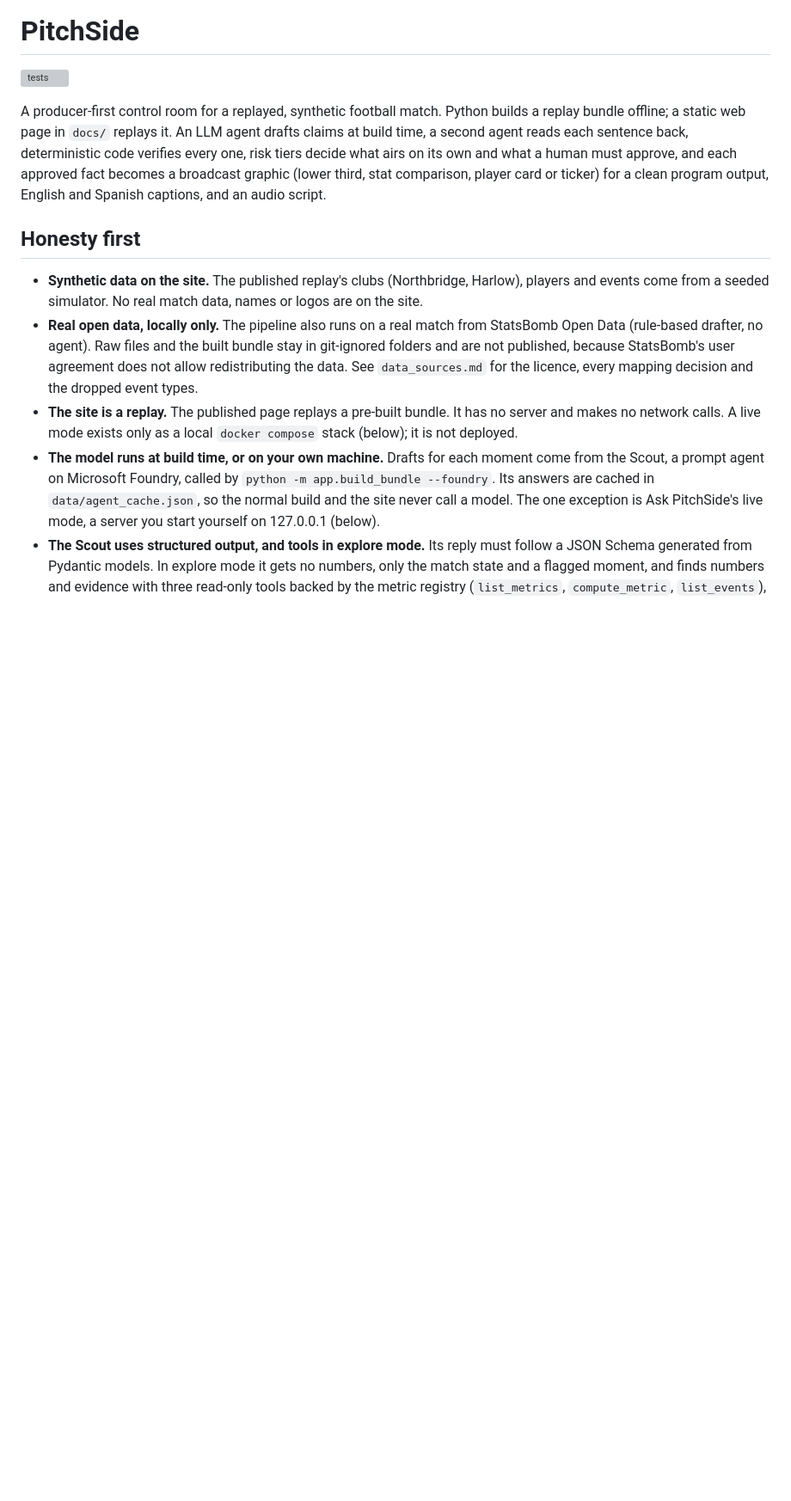
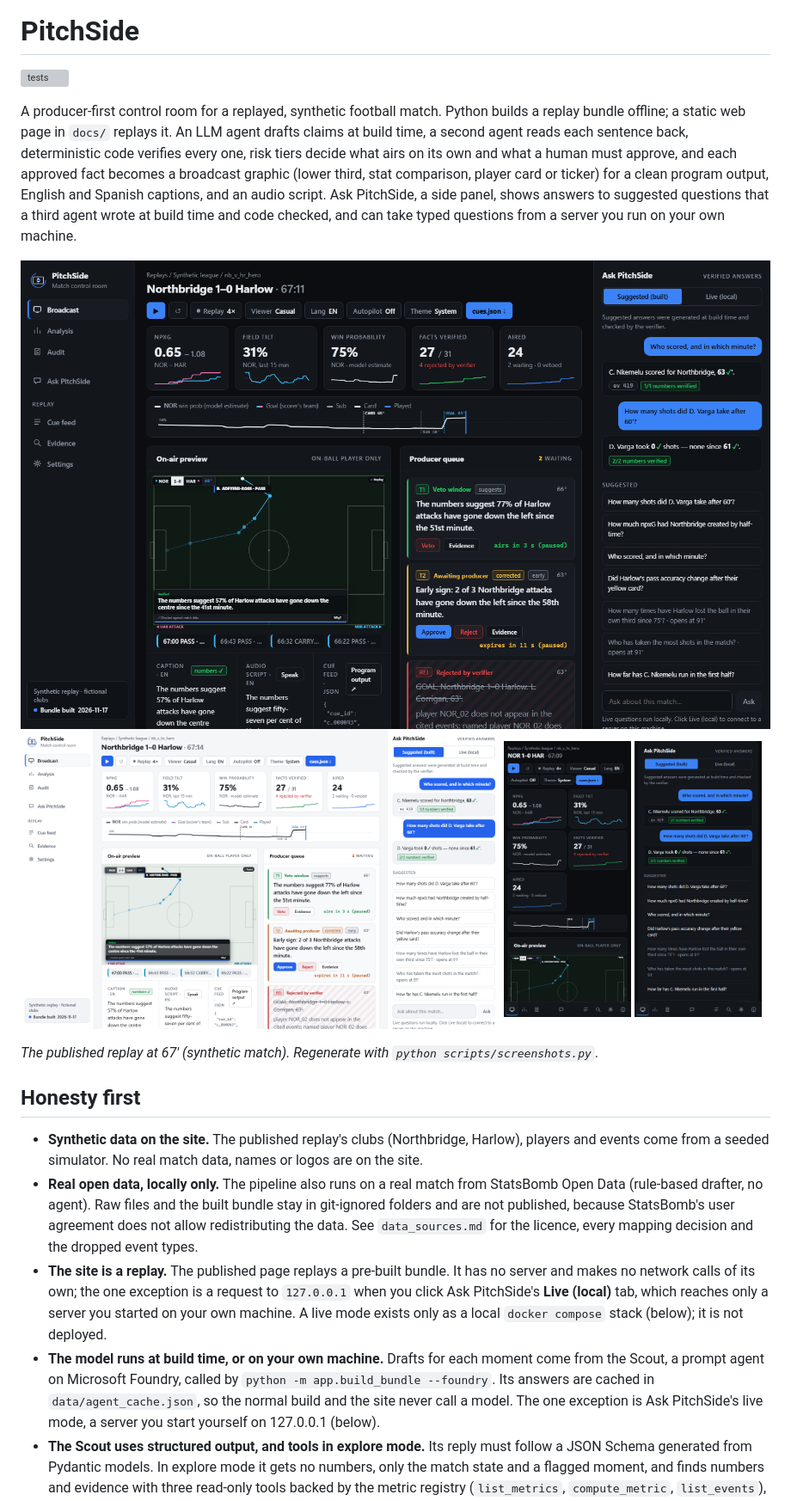
Before and after one commit to AmalAbdirahman/PitchSide, a Markdown page: README.md, the part around one of its changes. Shown at 86% size. Drawn GitHub-style; pictures changed too: docs/img/control-room-dark.png (added), docs/img/control-room-light.png (added), docs/img/control-room-phone-ask.png (added); blank space fills up the shorter version; grey boxes are pictures that could not be loaded.

```diff
--- a/README.md
+++ b/README.md
@@ -2,13 +2,19 @@
 
 [![tests](https://github.com/AmalAbdirahman/PitchSide/actions/workflows/test.yml/badge.svg)](https://github.com/AmalAbdirahman/PitchSide/actions/workflows/test.yml)
 
-A producer-first control room for a replayed, synthetic football match. Python builds a replay bundle offline; a static web page in `docs/` replays it. An LLM agent drafts claims at build time, a second agent reads each sentence back, deterministic code verifies every one, risk tiers decide what airs on its own and what a human must approve, and each approved fact becomes a broadcast graphic (lower third, stat comparison, player card or ticker) for a clean program output, English and Spanish captions, and an audio script.
+A producer-first control room for a replayed, synthetic football match. Python builds a replay bundle offline; a static web page in `docs/` replays it. An LLM agent drafts claims at build time, a second agent reads each sentence back, deterministic code verifies every one, risk tiers decide what airs on its own and what a human must approve, and each approved fact becomes a broadcast graphic (lower third, stat comparison, player card or ticker) for a clean program output, English and Spanish captions, and an audio script. Ask PitchSide, a side panel, shows answers to suggested questions that a third agent wrote at build time and code checked, and can take typed questions from a server you run on your own machine.
+
+<img src="docs/img/control-room-dark.png" alt="The control room at 67 minutes, dark theme: sidebar, header with Northbridge 1–0 Harlow and replay controls, five KPI cards with sparklines, the on-air preview with a glass score bug and lower third, the producer queue with a T1 fact in its veto window, a T2 fact awaiting the producer and a rejected draft, and the Ask PitchSide panel with two checked answers">
+
+<img src="docs/img/control-room-light.png" width="64%" alt="The same view in the light theme"> <img src="docs/img/control-room-phone.png" width="17%" alt="The control room at phone width: header, KPI cards in two columns, the on-air preview and a bottom navigation bar"> <img src="docs/img/control-room-phone-ask.png" width="17%" alt="Ask PitchSide at phone width with two checked answers and the suggested questions">
+
+*The published replay at 67' (synthetic match). Regenerate with `python scripts/screenshots.py`.*
 
 ## Honesty first
 
 - **Synthetic data on the site.** The published replay's clubs (Northbridge, Harlow), players and events come from a seeded simulator. No real match data, names or logos are on the site.
 - **Real open data, locally only.** The pipeline also runs on a real match from StatsBomb Open Data (rule-based drafter, no agent). Raw files and the built bundle stay in git-ignored folders and are not published, because StatsBomb's user agreement does not allow redistributing the data. See `data_sources.md` for the licence, every mapping decision and the dropped event types.
-- **The site is a replay.** The published page replays a pre-built bundle. It has no server and makes no network calls. A live mode exists only as a local `docker compose` stack (below); it is not deployed.
+- **The site is a replay.** The published page replays a pre-built bundle. It has no server and makes no network calls of its own; the one exception is a request to `127.0.0.1` when you click Ask PitchSide's **Live (local)** tab, which reaches only a server you started on your own machine. A live mode exists only as a local `docker compose` stack (below); it is not deployed.
 - **The model runs at build time, or on your own machine.** Drafts for each moment come from the Scout, a prompt agent on Microsoft Foundry, called by `python -m app.build_bundle --foundry`. Its answers are cached in `data/agent_cache.json`, so the normal build and the site never call a model. The one exception is Ask PitchSide's live mode, a server you start yourself on 127.0.0.1 (below).
 - **The Scout uses structured output, and tools in explore mode.** Its reply must follow a JSON Schema generated from Pydantic models. In explore mode it gets no numbers, only the match state and a flagged moment, and finds numbers and evidence with three read-only tools backed by the metric registry (`list_metrics`, `compute_metric`, `list_events`), which cannot see past the moment. Measured in a live run on 2026-11-13: handed mode 36/38 claims passed first time and none was rejected; explore mode 24/38 first time and 7/38 still rejected after a retry, all for wrongly written numbers that the verifier caught (`docs/methods/scout.md`). The site uses handed mode.
 - **A two-agent pipeline, with code as the judge.** A second agent, the Reader, sees only each Scout sentence and the roster and writes down the claim it understood; code compares that with the Scout's claim, and a mismatch fails the verifier's `meaning_matches` check and sends the Scout back once. On 75 hand-labelled sentences (34 with the right numbers but the wrong meaning) the check flagged 27 of the 34 (recall 0.79) and 4 of the 41 correct ones (precision 0.87), in one live run on 2026-11-13 (`docs/methods/meaning.md`). It misses qualifiers such as "on target" or "conceded". Neither agent decides what airs.
```
Also changed, not shown: other parts of README.md (+21 -9 lines), CLAUDE.md (+1 -1 lines), 4 other files.
